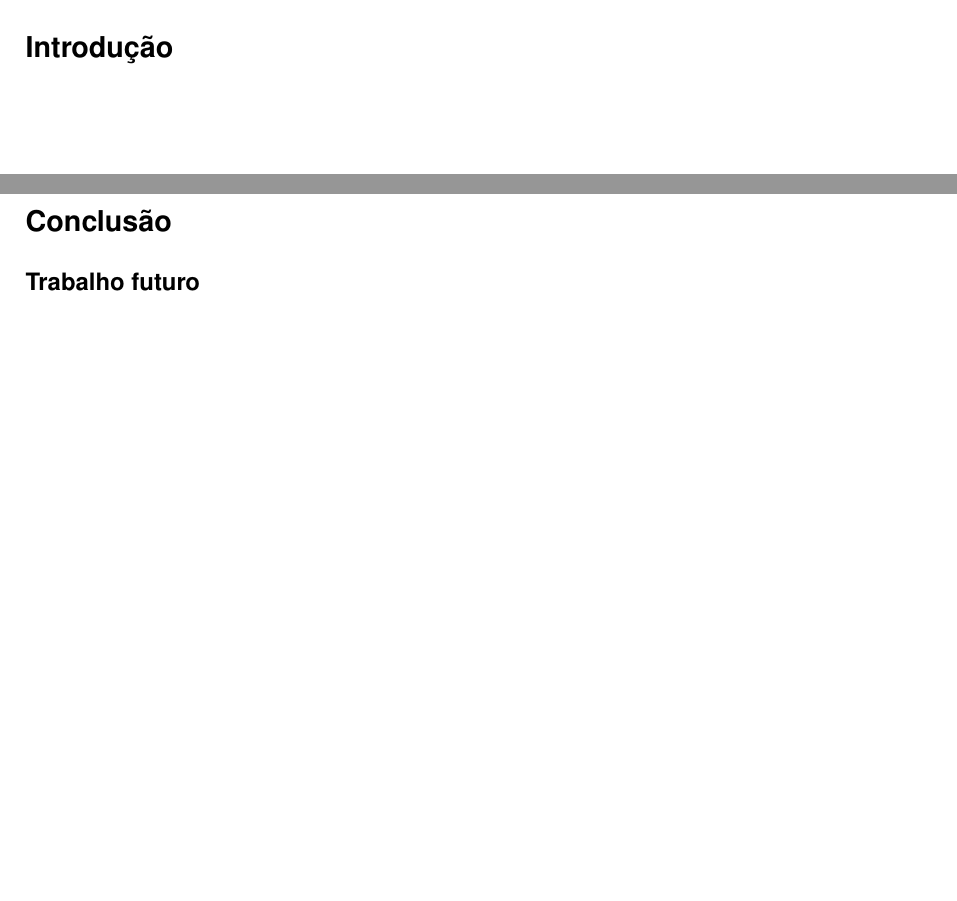
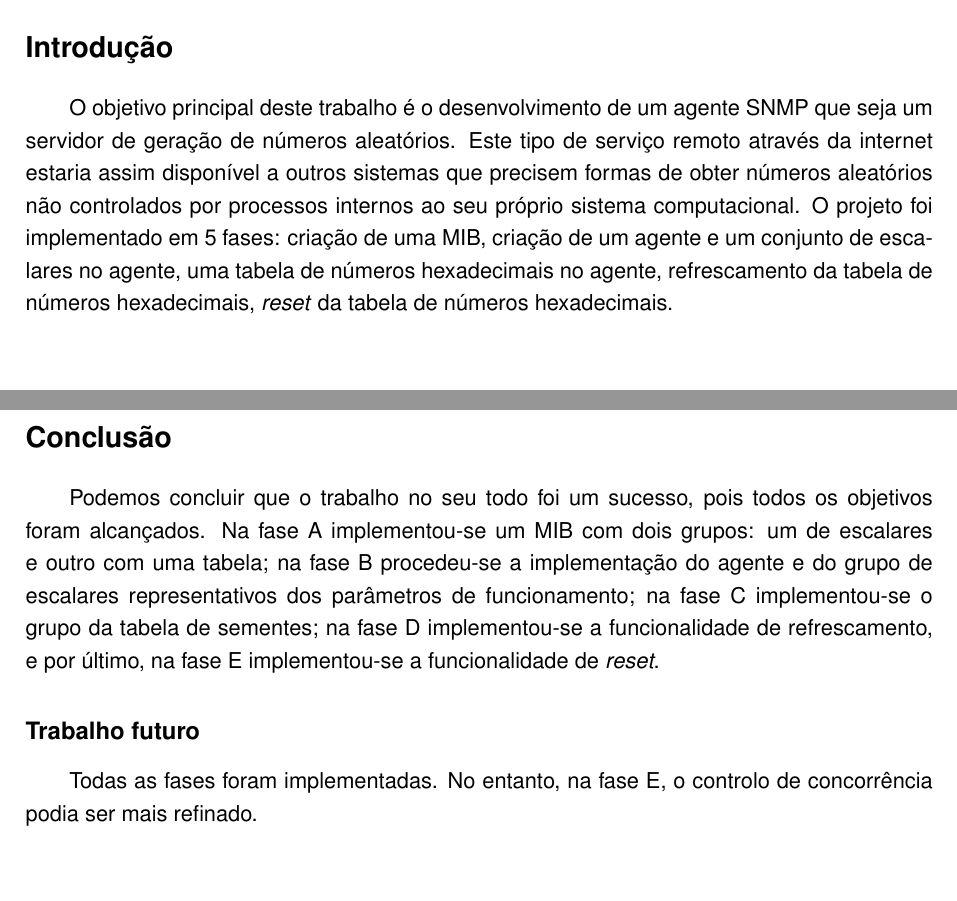
Before and after one commit to b-p3r/GREDES3, a LaTeX document (Report/main.tex, which reads Report/conclusao.tex, Report/introducao.tex): two parts of pages 4 and 26 of 29, joined at a grey line, cut so that both start at the same text. Compiled offline with pdfLaTeX.

Commit message:
Add report's introduction and conclusion

```diff
--- a/Report/conclusao.tex
+++ b/Report/conclusao.tex
@@ -1,8 +1,16 @@
 %---------------------------------------------------------------------------------------------------------------%
 \section*{Conclusão\markboth{\MakeUppercase{Conclusão}}{}}
 \addcontentsline{toc}{section}{Conclusão}
-
+Podemos concluir que o trabalho no seu todo foi um sucesso, pois todos os
+objetivos foram alcançados. Na fase A implementou-se um MIB com dois grupos: um
+de escalares e outro com uma tabela; na fase B procedeu-se a implementação do
+agente e do grupo de escalares representativos dos parâmetros de funcionamento;
+na fase C implementou-se o grupo da tabela de sementes; na fase D implementou-se
+a funcionalidade de refrescamento, e por último, na fase E implementou-se
+a funcionalidade de \emph{reset}.
 
 \subsection*{Trabalho futuro}
 \addcontentsline{toc}{subsection}{Trabalho Futuro}
 % Implementar Better Effort ao invés de Best Effort
+Todas as fases foram implementadas. No entanto, na fase E, o controlo de
+concorrência podia ser mais refinado.
--- a/Report/introducao.tex
+++ b/Report/introducao.tex
@@ -1,3 +1,12 @@
 %---------------------------------------------------------------------------------------------------------------%
 \section*{Introdução\markboth{\MakeUppercase{Introdução}}{}}
 \addcontentsline{toc}{section}{Introdução}
+
+O objetivo principal deste trabalho é o desenvolvimento de um agente SNMP que
+seja um servidor de geração de números aleatórios. Este tipo de serviço remoto
+através da internet estaria assim disponível a outros sistemas que precisem
+formas de obter números aleatórios não controlados por processos internos ao seu
+próprio sistema computacional. O projeto foi implementado em 5 fases: criação de
+uma MIB, criação de um agente e um conjunto de escalares no agente, uma tabela
+de números hexadecimais no agente, refrescamento da tabela de números
+hexadecimais, \emph{reset} da tabela de números hexadecimais.
```
